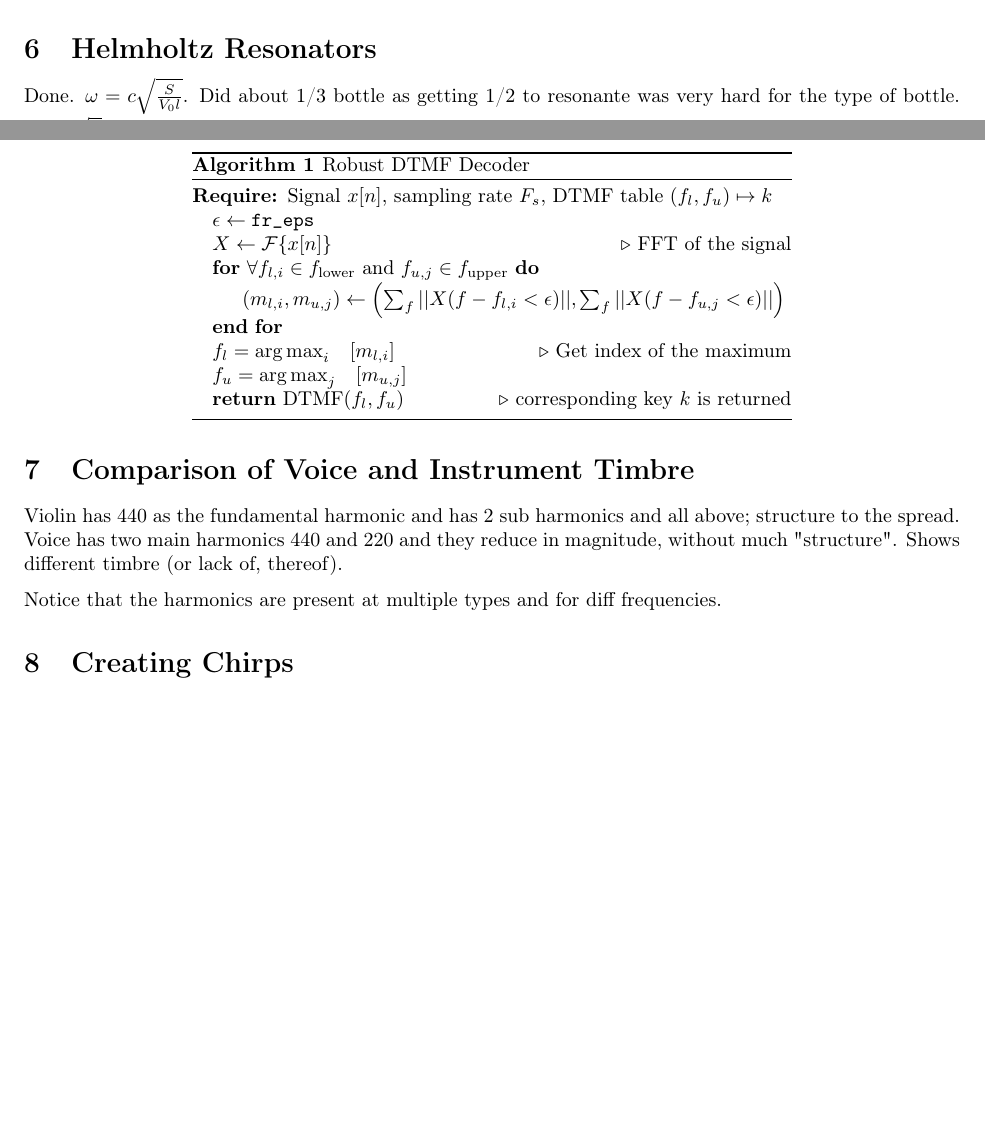
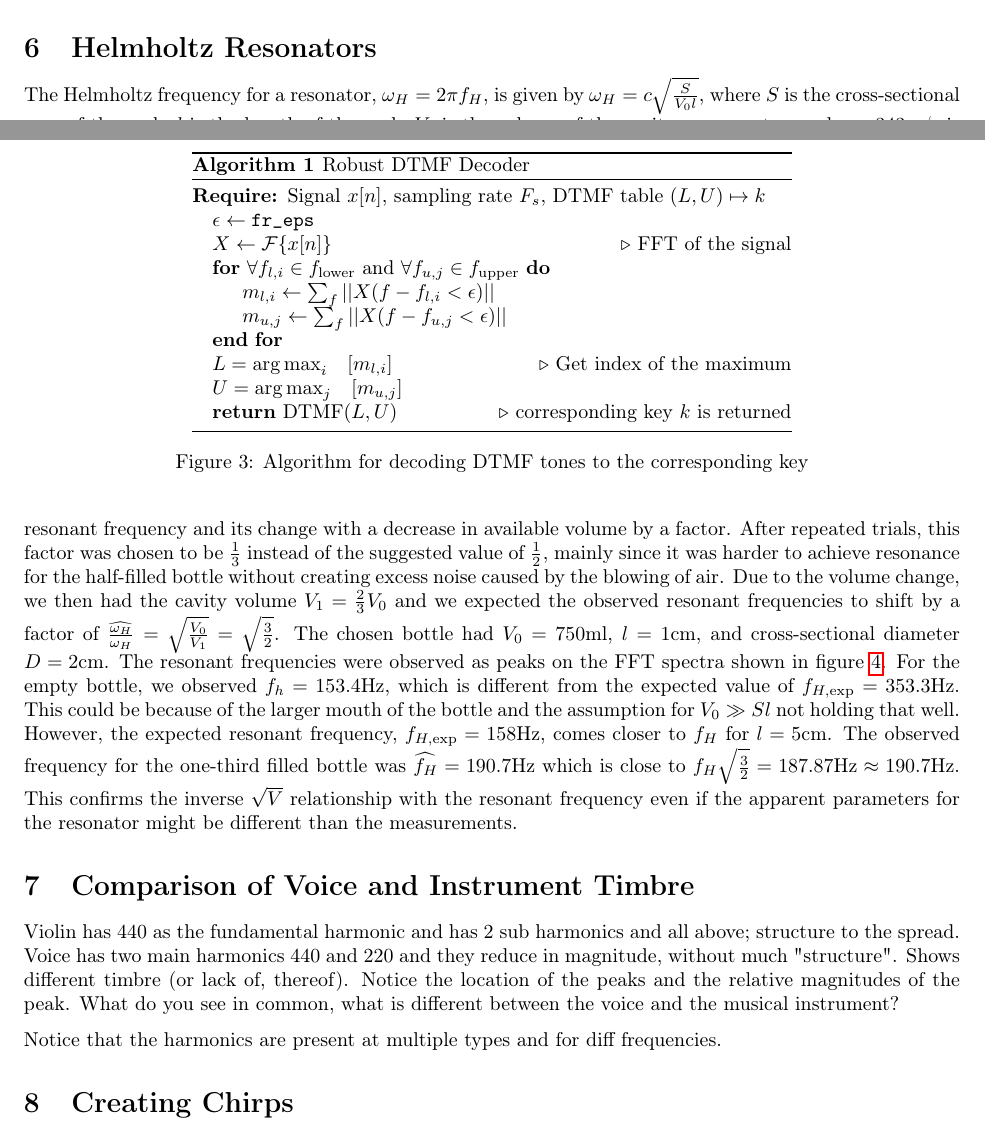
Before and after one commit to pranshumalik14/ece446-labs, a LaTeX document (report/lab_report.tex): two parts of pages 2 and 3 of 8, joined at a grey line, cut so that both start at the same text, the shorter picture padded with empty space. Compiled offline with pdfLaTeX.

Commit message:
onto prob 7 for report

```diff
--- a/report/lab_report.tex
+++ b/report/lab_report.tex
@@ -70,25 +70,27 @@ Given a DTMF signal, we would like to decode which key it corresponds to. This c
             \caption{Robust DTMF Decoder}
             \label{alg:dtmf_decode_algorithm}
             \begin{algorithmic}
-                \Require Signal $x[n]$, sampling rate $F_s$, DTMF table $(f_l, f_u) \mapsto k$
+                \Require Signal $x[n]$, sampling rate $F_s$, DTMF table $(L, U) \mapsto k$
                 \State $\epsilon \gets \texttt{fr\_eps}$
                 \State $X \gets \mathcal{F}\{x[n]\}$ \Comment{FFT of the signal}
-                \For{$\forall f_{l,i} \in f_\text{lower} \text{ and } f_{u,j} \in f_\text{upper}$}
-                    \State $(m_{l, i},m_{u, j}) \gets \left(\sum_f||X(f-f_{l,i} < \epsilon)||, \sum_f||X(f-f_{u,j} < \epsilon)||\right)$
+                \For{$\forall f_{l,i} \in f_\text{lower} \text{ and } \forall f_{u,j} \in f_\text{upper}$}
+                    \State $m_{l, i} \gets \sum_f||X(f-f_{l,i} < \epsilon)||$
+                    \State $m_{u, j} \gets \sum_f||X(f-f_{u,j} < \epsilon)||$
                 \EndFor
-                \State $f_l = \argmax_i \quad [m_{l, i}]$  \Comment{Get index of the maximum}
-                \State $f_u = \argmax_j \quad [m_{u, j}]$
-                \State \Return DTMF$(f_l, f_u)$ \Comment{corresponding key $k$ is returned}
+                \State $L = \argmax_i \quad [m_{l, i}]$  \Comment{Get index of the maximum}
+                \State $U = \argmax_j \quad [m_{u, j}]$
+                \State \Return DTMF$(L, U)$ \Comment{corresponding key $k$ is returned}
             \end{algorithmic}
         \end{algorithm}
     \end{minipage}
+    \caption{Algorithm for decoding DTMF tones to the corresponding key}
 \end{figure}
 
 \section{Telephone Event Tones}
 The tones for busy and continuous dial events were generated using the method described in section 3.
 
 \section{Helmholtz Resonators}
-Done. $\omega = c\sqrt{\frac{S}{V_0l}}$. Did about 1/3 bottle as getting 1/2 to resonante was very hard for the type of bottle. $153.4\sqrt{\frac{3}{2}} = 187.87 \approx 190.7$.
+The Helmholtz frequency for a resonator, $\omega_H = 2\pi f_H$, is given by $\omega_H = c\sqrt{\frac{S}{V_0l}}$, where $S$ is the cross-sectional area of the neck, $l$ is the length of the neck, $V_0$ is the volume of the cavity or resonator, and $c=343$m/s is the speed of sound at $20^\circ$C. For a chosen bottle as a Helmholtz resonator, we were interested in finding its resonant frequency and its change with a decrease in available volume by a factor. After repeated trials, this factor was chosen to be $\frac{1}{3}$ instead of the suggested value of $\frac{1}{2}$, mainly since it was harder to achieve resonance for the half-filled bottle without creating excess noise caused by the blowing of air. Due to the volume change, we then had the cavity volume $V_1 = \frac{2}{3}V_0$ and we expected the observed resonant frequencies to shift by a factor of $\frac{\widehat{\omega_H}}{\omega_H} = \sqrt{\frac{V_0}{V_1}} = \sqrt{\frac{3}{2}}$. The chosen bottle had $V_0 = 750$ml, $l=1$cm, and cross-sectional diameter $D=2$cm. The resonant frequencies were observed as peaks on the FFT spectra shown in figure \ref{helmholtz_resonance}. For the empty bottle, we observed $f_h = 153.4$Hz, which is different from the expected value of $f_{H, \text{exp}} = 353.3$Hz. This could be because of the larger mouth of the bottle and the assumption for $V_0 \gg Sl$ not holding that well. However, the expected resonant frequency, $f_{H, \text{exp}} = 158$Hz, comes closer to $f_{H}$ for $l=5$cm. The observed frequency for the one-third filled bottle was $\widehat{f_H} = 190.7$Hz which is close to $f_H\sqrt{\frac{3}{2}} = 187.87\text{Hz} \approx 190.7$Hz. This confirms the inverse $\sqrt{V}$ relationship with the resonant frequency even if the apparent parameters for the resonator might be different than the measurements.
 
 \begin{figure}[ht]
     \centering
@@ -112,7 +114,7 @@ Done. $\omega = c\sqrt{\frac{S}{V_0l}}$. Did about 1/3 bottle as getting 1/2 to
 \end{figure}
 
 \section{Comparison of Voice and Instrument Timbre}
-Violin has 440 as the fundamental harmonic and has 2 sub harmonics and all above; structure to the spread. Voice has two main harmonics 440 and 220 and they reduce in magnitude, without much "structure". Shows different timbre (or lack of, thereof).
+Violin has 440 as the fundamental harmonic and has 2 sub harmonics and all above; structure to the spread. Voice has two main harmonics 440 and 220 and they reduce in magnitude, without much "structure". Shows different timbre (or lack of, thereof). Notice the location of the peaks and the relative magnitudes of the peak. What do you see in common, what is different between the voice and the musical instrument?
 
 \begin{figure}[ht]
     \centering
```
Also changed, not shown: report/lab_report.tex (19 more changed lines).
